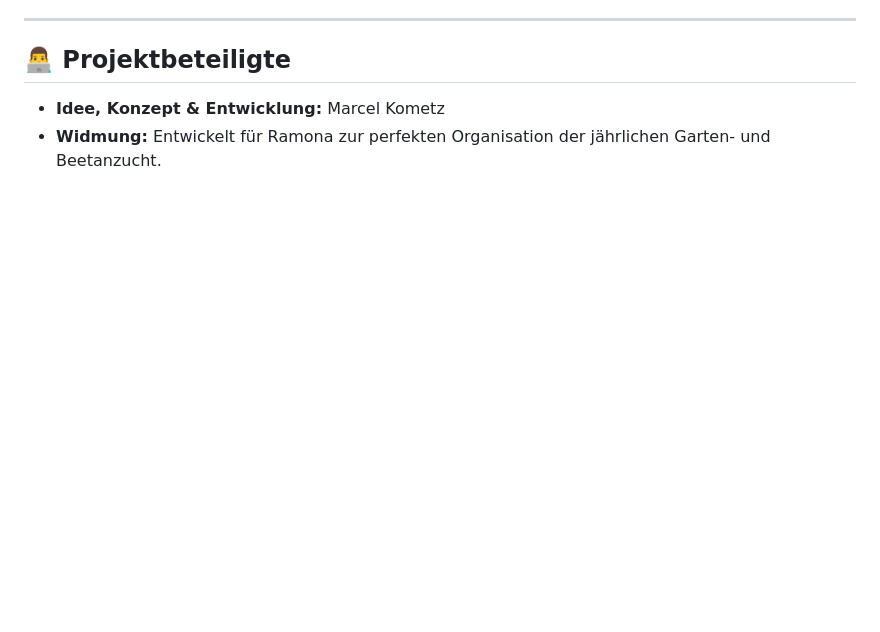
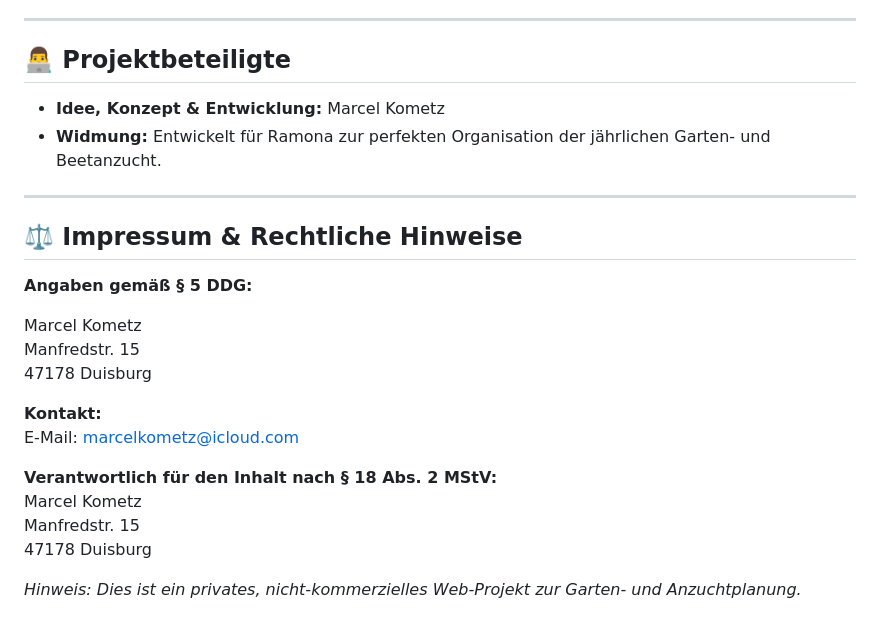
Before and after one commit to marcelkometz-web/Mona, a Markdown page: README.md, the part around the change. Rendered like a GitHub page; blank space fills up the shorter version.

```diff
--- a/README.md
+++ b/README.md
@@ -81,3 +81,22 @@ Die Entwicklung der Anwendung erfolgte iterativ mit dem Ziel, ein absolut praxis
 
 - **Idee, Konzept & Entwicklung:** Marcel Kometz
 - **Widmung:** Entwickelt für Ramona zur perfekten Organisation der jährlichen Garten- und Beetanzucht.
+---
+
+## ⚖️ Impressum & Rechtliche Hinweise
+
+**Angaben gemäß § 5 DDG:**
+
+Marcel Kometz
+Manfredstr. 15
+47178 Duisburg
+
+**Kontakt:**
+E-Mail: marcelkometz@icloud.com
+
+**Verantwortlich für den Inhalt nach § 18 Abs. 2 MStV:**
+Marcel Kometz
+Manfredstr. 15
+47178 Duisburg
+
+*Hinweis: Dies ist ein privates, nicht-kommerzielles Web-Projekt zur Garten- und Anzuchtplanung.*
```
